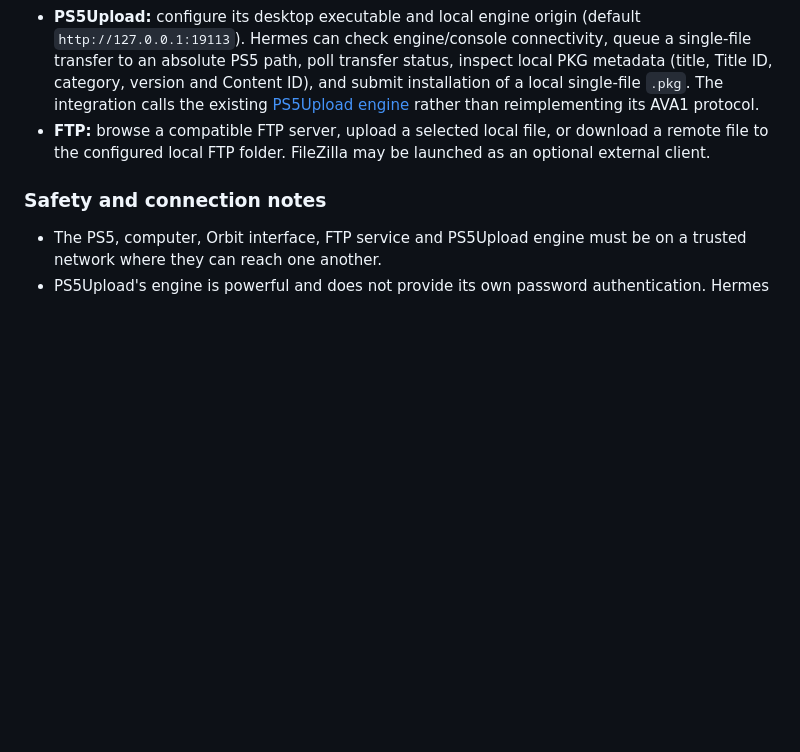
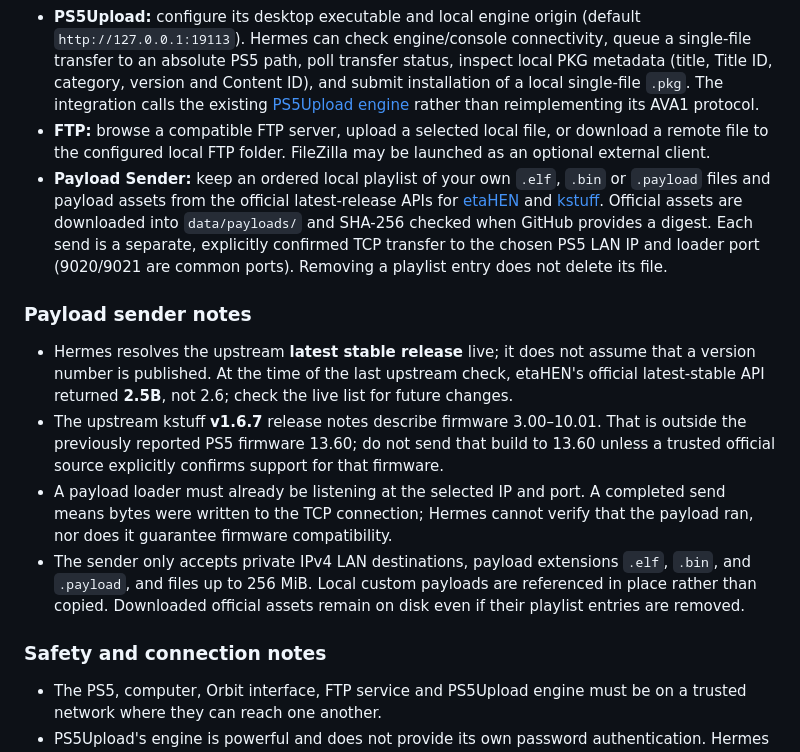
Before and after one commit to omaryazghi98-code/hermes-dl, a Markdown page: README.md, the part around the change. GitHub-like rendering; blank space fills up the shorter version.

Commit message:
Document the payload playlist and firmware compatibility warnings

```diff
--- a/README.md
+++ b/README.md
@@ -57,6 +57,14 @@ Hermes is the control panel; it does not attempt to replace specialist tools.
 - **Orbit Zero:** optionally launch the Orbit Zero desktop app by configuring its executable path in Settings. Orbit Zero is the computer-side download-and-transfer route; it is separate from Orbit Store's PS5-side service. Get it from the [official Orbit Store repository](https://github.com/saawant12/orbit-store-ps5).
 - **PS5Upload:** configure its desktop executable and local engine origin (default `http://127.0.0.1:19113`). Hermes can check engine/console connectivity, queue a single-file transfer to an absolute PS5 path, poll transfer status, inspect local PKG metadata (title, Title ID, category, version and Content ID), and submit installation of a local single-file `.pkg`. The integration calls the existing [PS5Upload engine](https://github.com/phantomptr/ps5upload) rather than reimplementing its AVA1 protocol.
 - **FTP:** browse a compatible FTP server, upload a selected local file, or download a remote file to the configured local FTP folder. FileZilla may be launched as an optional external client.
+- **Payload Sender:** keep an ordered local playlist of your own `.elf`, `.bin` or `.payload` files and payload assets from the official latest-release APIs for [etaHEN](https://github.com/etaHEN/etaHEN/releases) and [kstuff](https://github.com/EchoStretch/kstuff/releases). Official assets are downloaded into `data/payloads/` and SHA-256 checked when GitHub provides a digest. Each send is a separate, explicitly confirmed TCP transfer to the chosen PS5 LAN IP and loader port (9020/9021 are common ports). Removing a playlist entry does not delete its file.
+
+### Payload sender notes
+
+- Hermes resolves the upstream **latest stable release** live; it does not assume that a version number is published. At the time of the last upstream check, etaHEN's official latest-stable API returned **2.5B**, not 2.6; check the live list for future changes.
+- The upstream kstuff **v1.6.7** release notes describe firmware 3.00–10.01. That is outside the previously reported PS5 firmware 13.60; do not send that build to 13.60 unless a trusted official source explicitly confirms support for that firmware.
+- A payload loader must already be listening at the selected IP and port. A completed send means bytes were written to the TCP connection; Hermes cannot verify that the payload ran, nor does it guarantee firmware compatibility.
+- The sender only accepts private IPv4 LAN destinations, payload extensions `.elf`, `.bin`, and `.payload`, and files up to 256 MiB. Local custom payloads are referenced in place rather than copied. Downloaded official assets remain on disk even if their playlist entries are removed.
 
 ### Safety and connection notes
 
```
